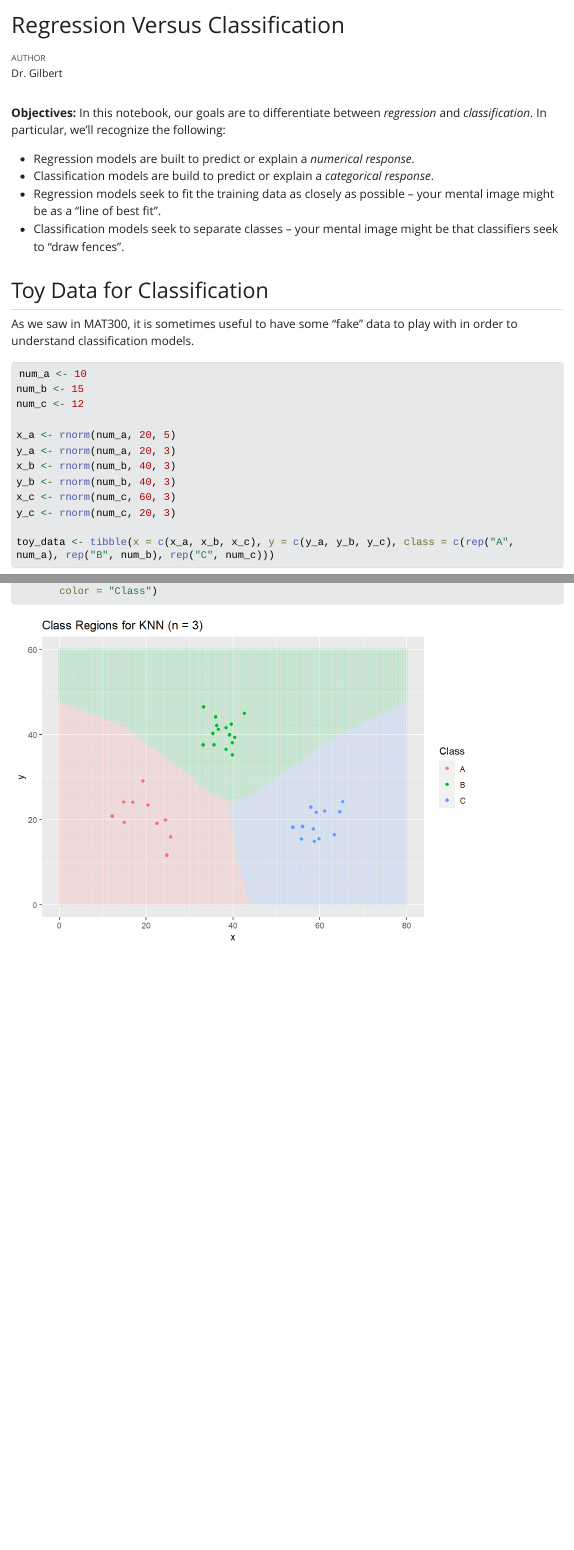
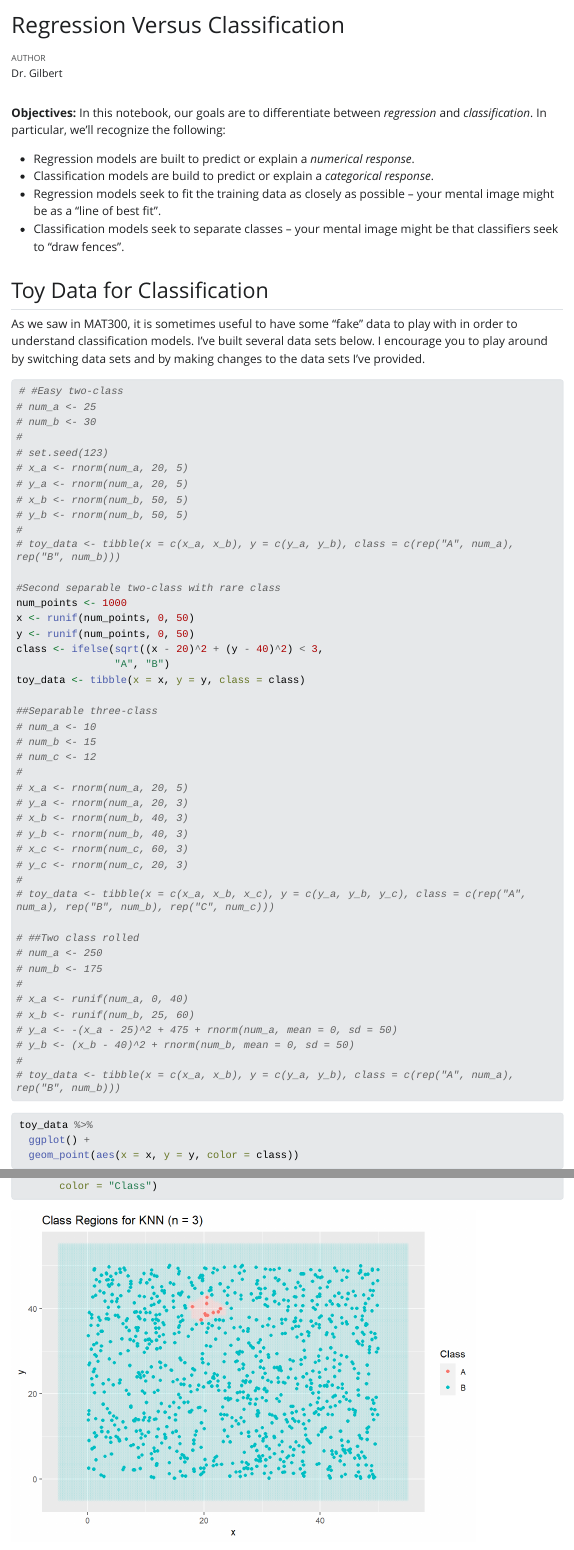
Before and after one commit to agmath/ClassificationCourse, an R Markdown document (Day7_RegressionVersusClassification.Rmd): the page in a window 1100 px wide, from its top, and a second part further down, joined at a grey line. The pictures show the output file Day7_RegressionVersusClassification.html that the author committed with the source, opened offline; Quarto's library style sheets are replaced by a plain one without menus; long lines of code are wrapped.

Commit message:
Partial Draft of Intro to Classification Notebook

````diff
--- a/Day7_RegressionVersusClassification.Rmd
+++ b/Day7_RegressionVersusClassification.Rmd
@@ -19,21 +19,53 @@ library(tidymodels)
 
 ## Toy Data for Classification
 
-As we saw in MAT300, it is sometimes useful to have some "fake" data to play with in order to understand classification models.
+As we saw in MAT300, it is sometimes useful to have some "fake" data to play with in order to understand classification models. I've built several data sets below. I encourage you to play around by switching data sets and by making changes to the data sets I've provided.
 
 ```{r}
-num_a <- 10
-num_b <- 15
-num_c <- 12
+# #Easy two-class
+# num_a <- 25
+# num_b <- 30
+#
+# set.seed(123)
+# x_a <- rnorm(num_a, 20, 5)
+# y_a <- rnorm(num_a, 20, 5)
+# x_b <- rnorm(num_b, 50, 5)
+# y_b <- rnorm(num_b, 50, 5)
+#
+# toy_data <- tibble(x = c(x_a, x_b), y = c(y_a, y_b), class = c(rep("A", num_a), rep("B", num_b)))
 
-x_a <- rnorm(num_a, 20, 5)
-y_a <- rnorm(num_a, 20, 3)
-x_b <- rnorm(num_b, 40, 3)
-y_b <- rnorm(num_b, 40, 3)
-x_c <- rnorm(num_c, 60, 3)
-y_c <- rnorm(num_c, 20, 3)
+#Second separable two-class with rare class
+num_points <- 1000
+x <- runif(num_points, 0, 50)
+y <- runif(num_points, 0, 50)
+class <- ifelse(sqrt((x - 20)^2 + (y - 40)^2) < 3,
+                "A", "B")
+toy_data <- tibble(x = x, y = y, class = class)
 
-toy_data <- tibble(x = c(x_a, x_b, x_c), y = c(y_a, y_b, y_c), class = c(rep("A", num_a), rep("B", num_b), rep("C", num_c)))
+##Separable three-class
+# num_a <- 10
+# num_b <- 15
+# num_c <- 12
+#
+# x_a <- rnorm(num_a, 20, 5)
+# y_a <- rnorm(num_a, 20, 3)
+# x_b <- rnorm(num_b, 40, 3)
+# y_b <- rnorm(num_b, 40, 3)
+# x_c <- rnorm(num_c, 60, 3)
+# y_c <- rnorm(num_c, 20, 3)
+#
+# toy_data <- tibble(x = c(x_a, x_b, x_c), y = c(y_a, y_b, y_c), class = c(rep("A", num_a), rep("B", num_b), rep("C", num_c)))
+
+# ##Two class rolled
+# num_a <- 250
+# num_b <- 175
+#
+# x_a <- runif(num_a, 0, 40)
+# x_b <- runif(num_b, 25, 60)
+# y_a <- -(x_a - 25)^2 + 475 + rnorm(num_a, mean = 0, sd = 50)
+# y_b <- (x_b - 40)^2 + rnorm(num_b, mean = 0, sd = 50)
+#
+# toy_data <- tibble(x = c(x_a, x_b), y = c(y_a, y_b), class = c(rep("A", num_a), rep("B", num_b)))
 ```
 
 ```{r}
````
Also changed, not shown: Day7_RegressionVersusClassification.html, Day7_RegressionVersusClassification_files/figure-html/unnamed-chunk-2-1.png, Day7_RegressionVersusClassification_files/figure-html/unnamed-chunk-3-1.png, Day7_RegressionVersusClassification_files/figure-html/unnamed-chunk-4-1.png, Day7_RegressionVersusClassification.Rmd (44 more changed lines).
